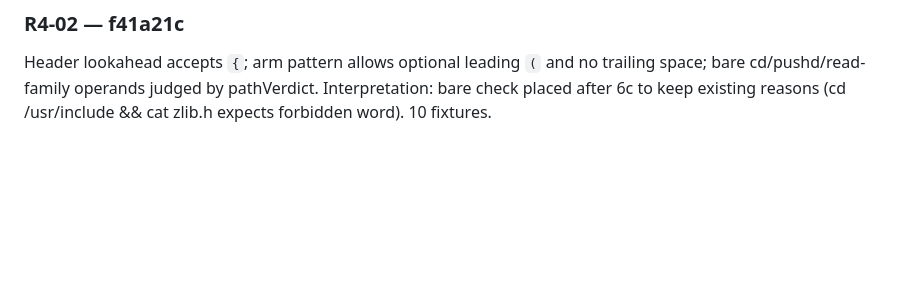
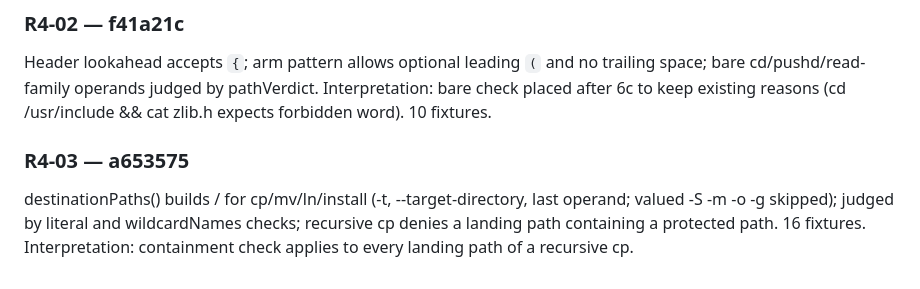
Before and after one commit to DisplaceTech/kukulu, a Markdown page: docs/PROGRESS.md, the part around one of its changes. Rendered like a GitHub page; blank space fills up the shorter version.

Commit message:
progress: R4-03 done

```diff
--- a/docs/PROGRESS.md
+++ b/docs/PROGRESS.md
@@ -370,3 +370,6 @@ VALUED_OPTIONS table replaces if-chain; env -S/--split-string/-S<v> value re-spl
 
 ### R4-02 — f41a21c
 Header lookahead accepts `{`; arm pattern allows optional leading `(` and no trailing space; bare cd/pushd/read-family operands judged by pathVerdict. Interpretation: bare check placed after 6c to keep existing reasons (cd /usr/include && cat zlib.h expects forbidden word). 10 fixtures.
+
+### R4-03 — a653575
+destinationPaths() builds <dir>/<basename> for cp/mv/ln/install (-t, --target-directory, last operand; valued -S -m -o -g skipped); judged by literal and wildcardNames checks; recursive cp denies a landing path containing a protected path. 16 fixtures. Interpretation: containment check applies to every landing path of a recursive cp.
```
Also changed, not shown: other parts of docs/PROGRESS.md (+1 -1 lines).
